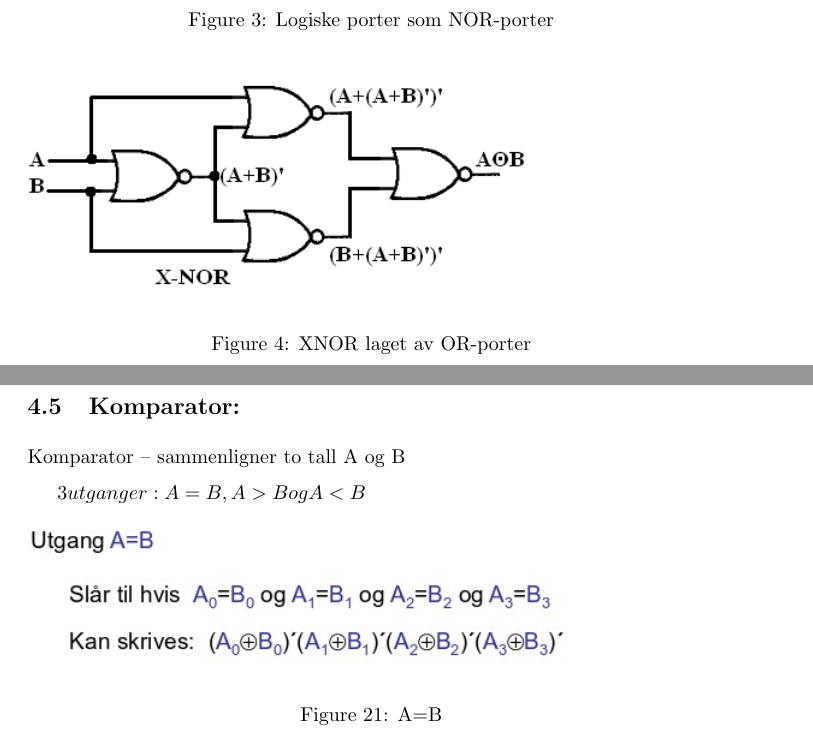
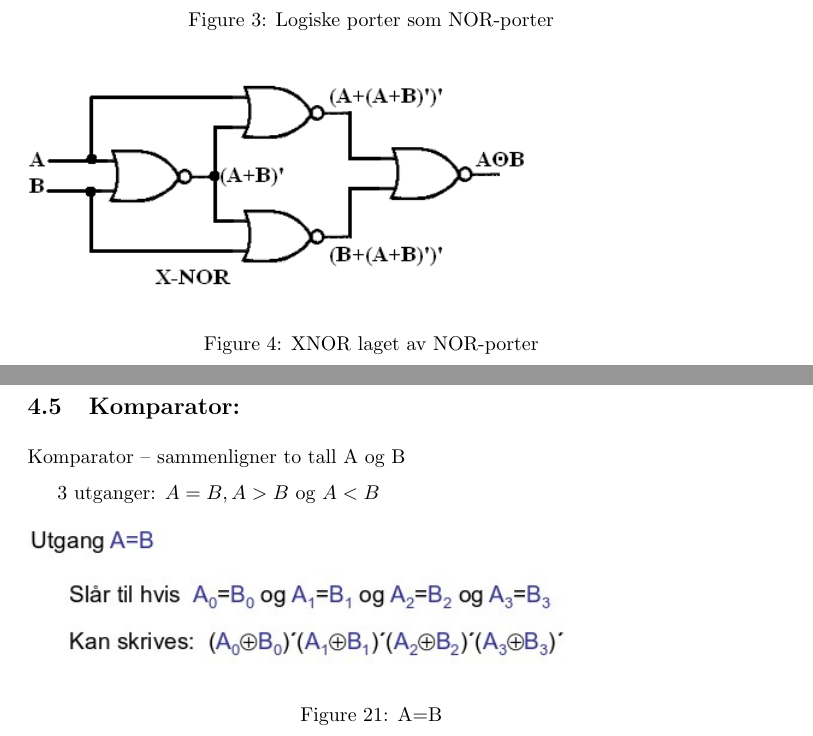
Before and after one commit to DinoDavid/INF1400, a LaTeX document (inf1400.tex): two parts of pages 7 and 20 of 51, joined at a grey line, cut so that both start at the same text. Compiled offline with pdfLaTeX.

Commit message:
Update v1.0
DONE

```diff
--- a/inf1400.tex
+++ b/inf1400.tex
@@ -112,7 +112,7 @@
 
 	\begin{figure}[H]
 		\includegraphics[scale=0.6]{NasX.PNG}
-		\caption{XNOR laget av OR-porter}
+		\caption{XNOR laget av NOR-porter}
 	\end{figure}
 
 
@@ -356,7 +356,7 @@
 	\subsection{Komparator:}
 	Komparator – sammenligner to tall A og B
 
-	$3 utganger: A=B, A>B og A<B$
+	3 utganger: $A=B, A>B\ \text{og} \ A<B$
 
 	\begin{figure}[H]
 		\includegraphics[scale = 0.6]{komp1.jpg}
```
Also changed, not shown: inf1400.pdf, inf1400.tex (4 more changed lines), 5 other files.
